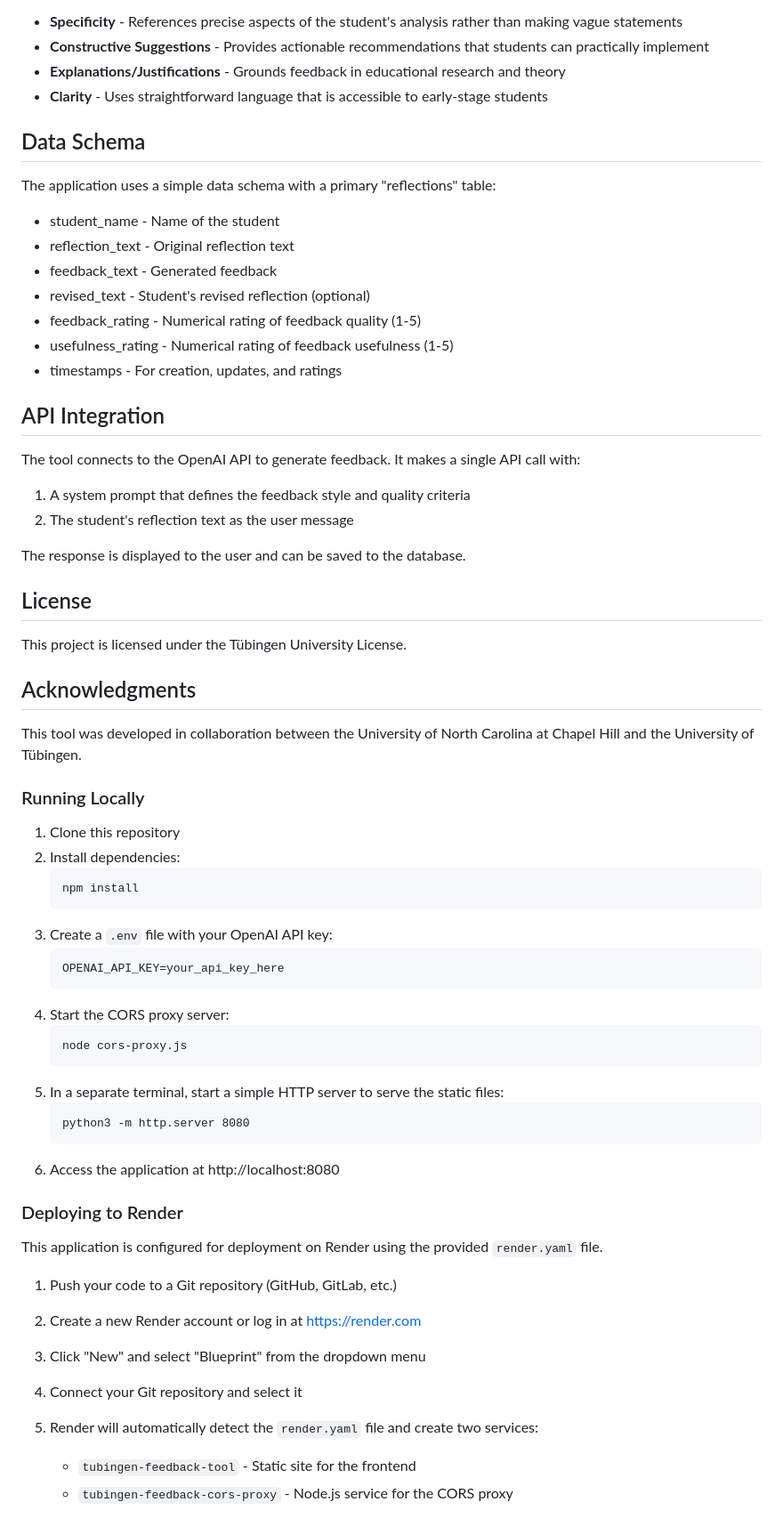
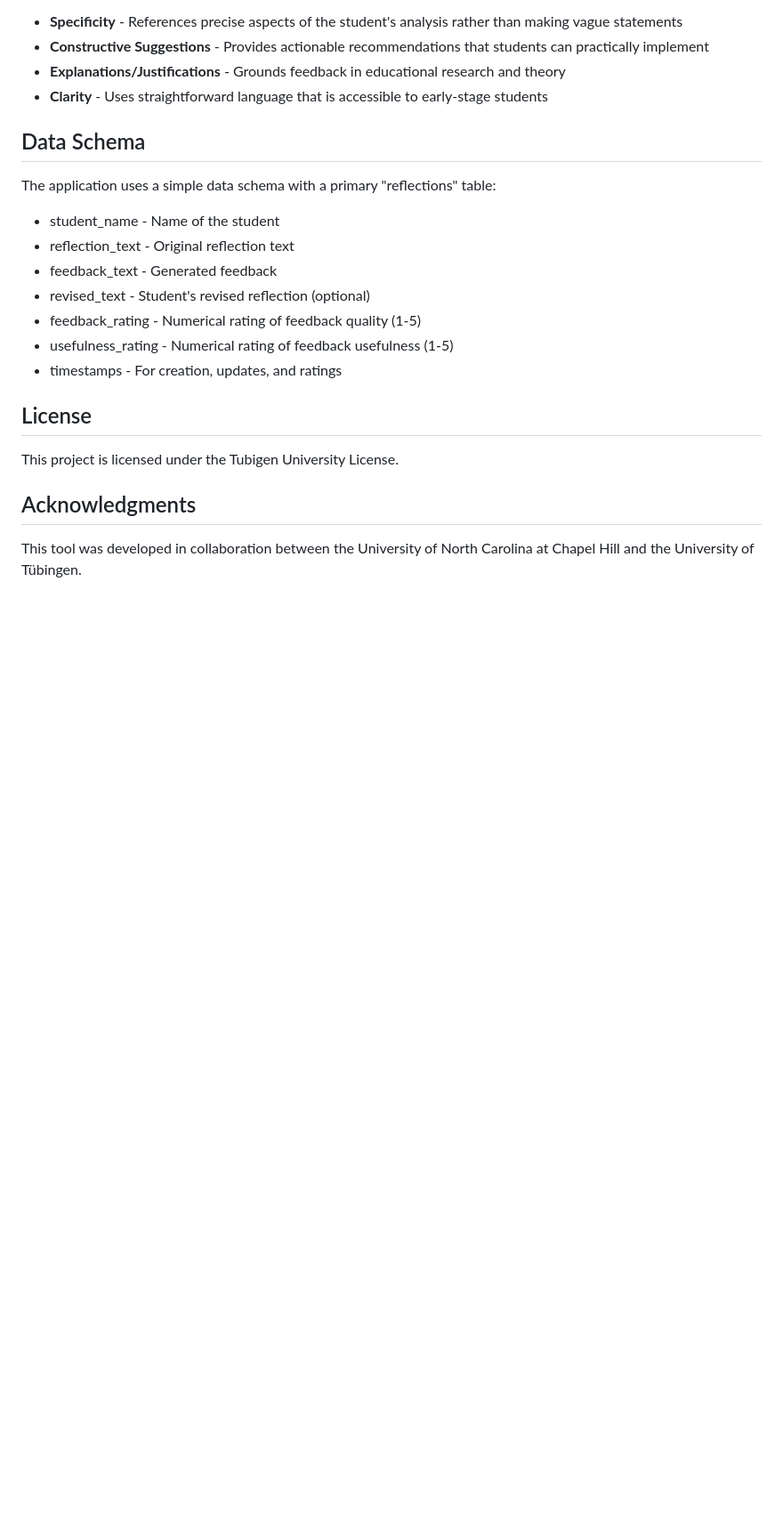
Before and after one commit to SiruiruiRen/tubingen-feedback-tool, a Markdown page: README.md, the part around one of its changes. Shown at 89% size. Rendered like a GitHub page; blank space fills up the shorter version.

````diff
--- a/README.md
+++ b/README.md
@@ -96,58 +146,10 @@ The application uses a simple data schema with a primary "reflections" table:
 - usefulness_rating - Numerical rating of feedback usefulness (1-5)
 - timestamps - For creation, updates, and ratings
 
-## API Integration
-
-The tool connects to the OpenAI API to generate feedback. It makes a single API call with:
-1. A system prompt that defines the feedback style and quality criteria
-2. The student's reflection text as the user message
-
-The response is displayed to the user and can be saved to the database.
-
-
-
 ## License
 
-This project is licensed under the Tübingen University License.
+This project is licensed under the Tubigen University License.
 
 ## Acknowledgments
 
 This tool was developed in collaboration between the University of North Carolina at Chapel Hill and the University of Tübingen.
-
-### Running Locally
-
-1. Clone this repository
-2. Install dependencies:
-   ```
-   npm install
-   ```
-3. Create a `.env` file with your OpenAI API key:
-   ```
-   OPENAI_API_KEY=your_api_key_here
-   ```
-4. Start the CORS proxy server:
-   ```
-   node cors-proxy.js
-   ```
-5. In a separate terminal, start a simple HTTP server to serve the static files:
-   ```
-   python3 -m http.server 8080
-   ```
-6. Access the application at http://localhost:8080
-
-### Deploying to Render
-
-This application is configured for deployment on Render using the provided `render.yaml` file.
-
-1. Push your code to a Git repository (GitHub, GitLab, etc.)
-
-2. Create a new Render account or log in at https://render.com
-
-3. Click "New" and select "Blueprint" from the dropdown menu
-
-4. Connect your Git repository and select it
-
-5. Render will automatically detect the `render.yaml` file and create two services:
-   - `tubingen-feedback-tool` - Static site for the frontend
-   - `tubingen-feedback-cors-proxy` - Node.js service for the CORS proxy
-
````
Also changed, not shown: other parts of README.md (+55 -38 lines).
